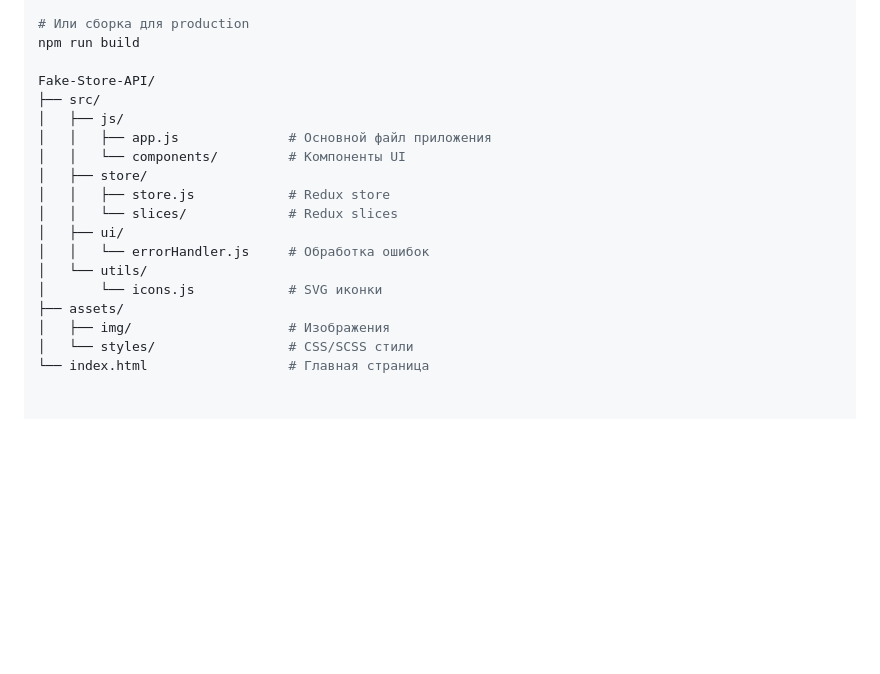
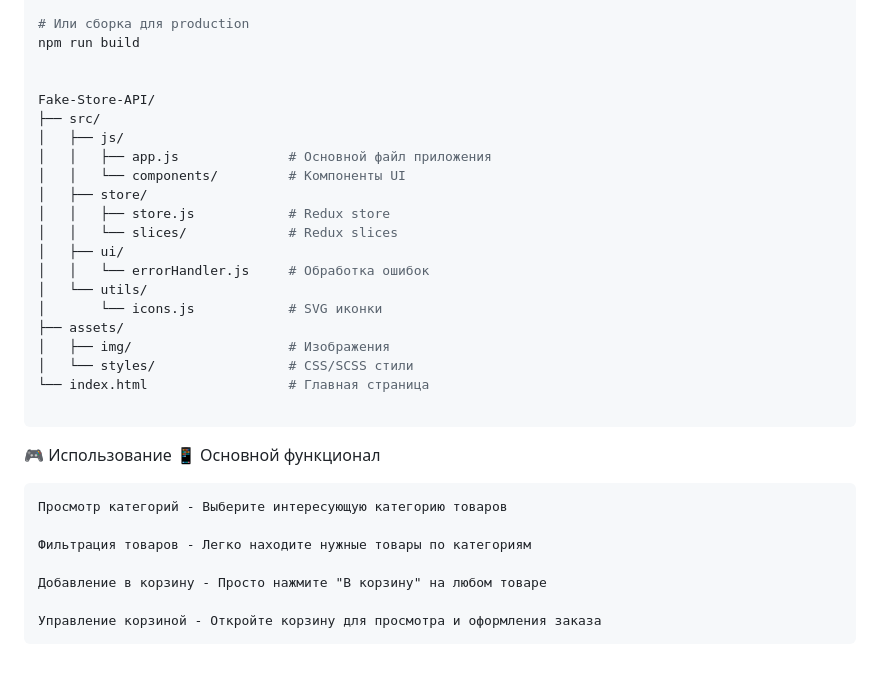
Before and after one commit to depst0r/Fake-Store-API, a Markdown page: README.md, the part around the change. Rendered like a GitHub page; blank space fills up the shorter version.

Commit message:
Update README.md v3

````diff
--- a/README.md
+++ b/README.md
@@ -57,6 +57,7 @@ npm run dev
 # Или сборка для production
 npm run build
 
+
 Fake-Store-API/
 ├── src/
 │   ├── js/
@@ -73,3 +74,15 @@ Fake-Store-API/
 │   ├── img/                    # Изображения
 │   └── styles/                 # CSS/SCSS стили
 └── index.html                  # Главная страница
+
+```
+🎮 Использование
+📱 Основной функционал
+
+    Просмотр категорий - Выберите интересующую категорию товаров
+
+    Фильтрация товаров - Легко находите нужные товары по категориям
+
+    Добавление в корзину - Просто нажмите "В корзину" на любом товаре
+
+    Управление корзиной - Откройте корзину для просмотра и оформления заказа
````
